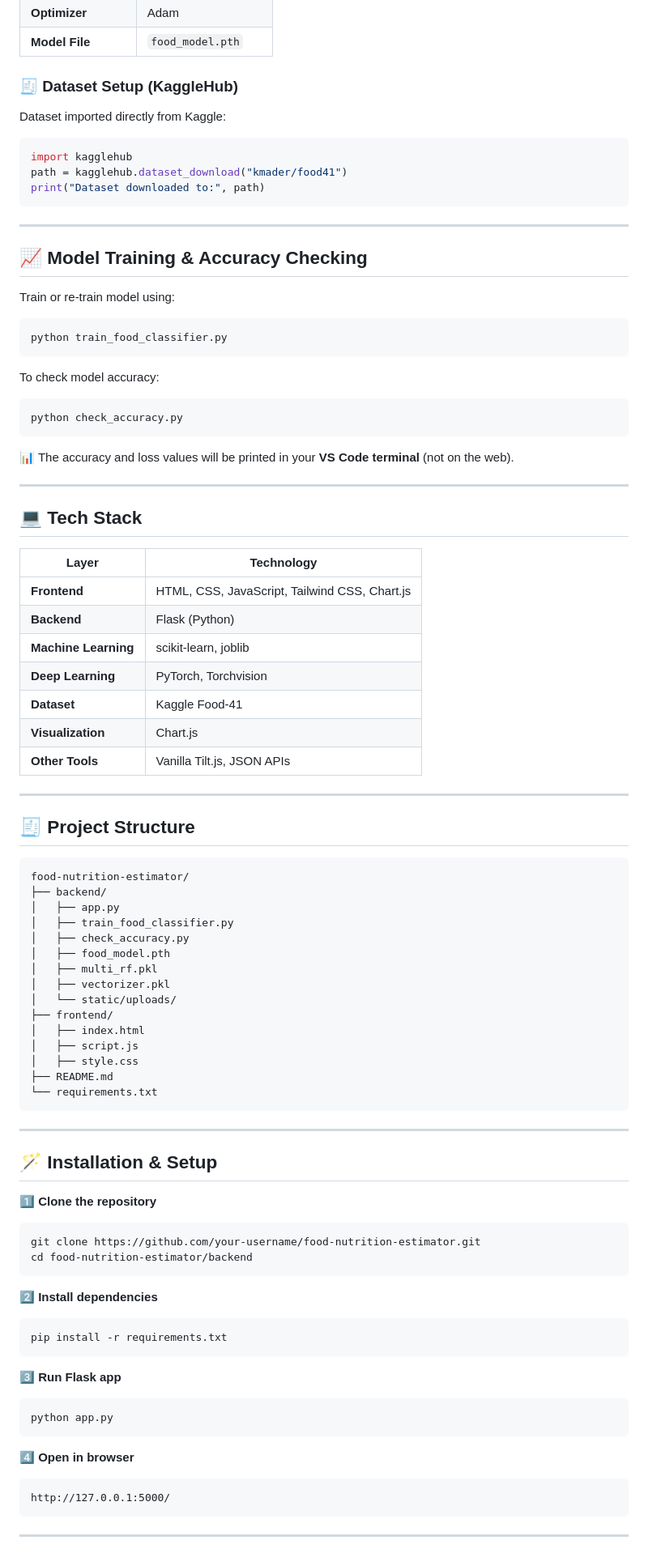
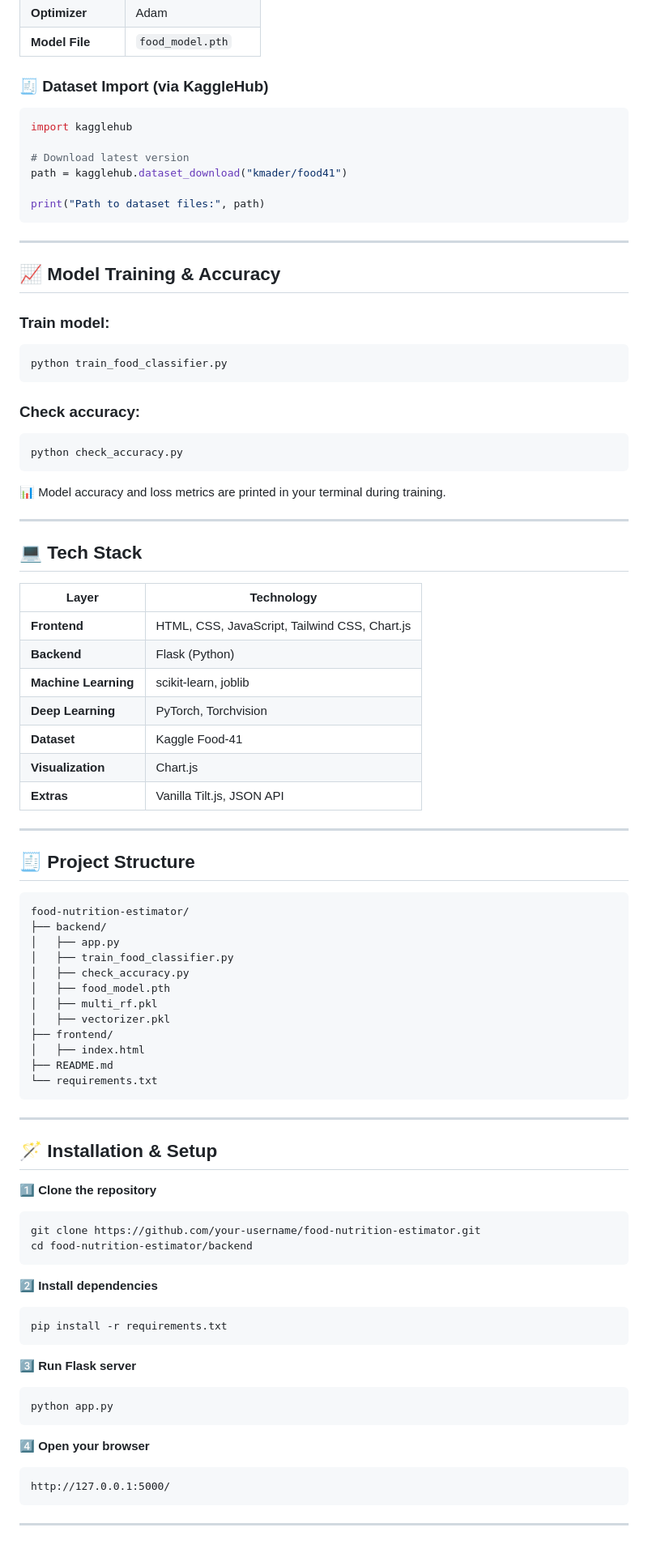
Before and after one commit to Arch070/Food_nutrient_estimator, a Markdown page: README.md, the part around one of its changes. Shown at 81% size. Drawn GitHub-style.

````diff
--- a/README.md
+++ b/README.md
@@ -88,47 +65,45 @@ import joblib
 | **Optimizer**       | Adam                |
 | **Model File**      | `food_model.pth`    |
 
-### 🧾 Dataset Setup (KaggleHub)
-
-Dataset imported directly from Kaggle:
-
+### 🧾 Dataset Import (via KaggleHub)
 ```python
 import kagglehub
+
+# Download latest version
 path = kagglehub.dataset_download("kmader/food41")
-print("Dataset downloaded to:", path)
+
+print("Path to dataset files:", path)
 ```
 
 ---
 
-## 📈 Model Training & Accuracy Checking
+## 📈 Model Training & Accuracy
 
-Train or re-train model using:
-
+### Train model:
 ```bash
 python train_food_classifier.py
 ```
 
-To check model accuracy:
-
+### Check accuracy:
 ```bash
 python check_accuracy.py
 ```
 
-📊 The accuracy and loss values will be printed in your **VS Code terminal** (not on the web).
+📊 Model accuracy and loss metrics are printed in your terminal during training.
 
 ---
 
 ## 💻 Tech Stack
 
-| Layer                | Technology                                    |
-| -------------------- | --------------------------------------------- |
-| **Frontend**         | HTML, CSS, JavaScript, Tailwind CSS, Chart.js |
-| **Backend**          | Flask (Python)                                |
-| **Machine Learning** | scikit-learn, joblib                          |
-| **Deep Learning**    | PyTorch, Torchvision                          |
-| **Dataset**          | Kaggle Food-41                                |
-| **Visualization**    | Chart.js                                      |
-| **Other Tools**      | Vanilla Tilt.js, JSON APIs                    |
+| Layer | Technology |
+|--------|-------------|
+| **Frontend** | HTML, CSS, JavaScript, Tailwind CSS, Chart.js |
+| **Backend** | Flask (Python) |
+| **Machine Learning** | scikit-learn, joblib |
+| **Deep Learning** | PyTorch, Torchvision |
+| **Dataset** | Kaggle Food-41 |
+| **Visualization** | Chart.js |
+| **Extras** | Vanilla Tilt.js, JSON API |
 
 ---
 
@@ -143,11 +118,8 @@ food-nutrition-estimator/
 │   ├── food_model.pth
 │   ├── multi_rf.pkl
 │   ├── vectorizer.pkl
-│   └── static/uploads/
 ├── frontend/
 │   ├── index.html
-│   ├── script.js
-│   ├── style.css
 ├── README.md
 └── requirements.txt
 ```
@@ -157,26 +129,22 @@ food-nutrition-estimator/
 ## 🪄 Installation & Setup
 
 1️⃣ **Clone the repository**
-
 ```bash
 git clone https://github.com/your-username/food-nutrition-estimator.git
 cd food-nutrition-estimator/backend
 ```
 
 2️⃣ **Install dependencies**
-
 ```bash
 pip install -r requirements.txt
 ```
 
-3️⃣ **Run Flask app**
-
+3️⃣ **Run Flask server**
 ```bash
 python app.py
 ```
 
-4️⃣ **Open in browser**
-
+4️⃣ **Open your browser**
 ```
 http://127.0.0.1:5000/
 ```
````
Also changed, not shown: other parts of README.md (+25 -83 lines).
